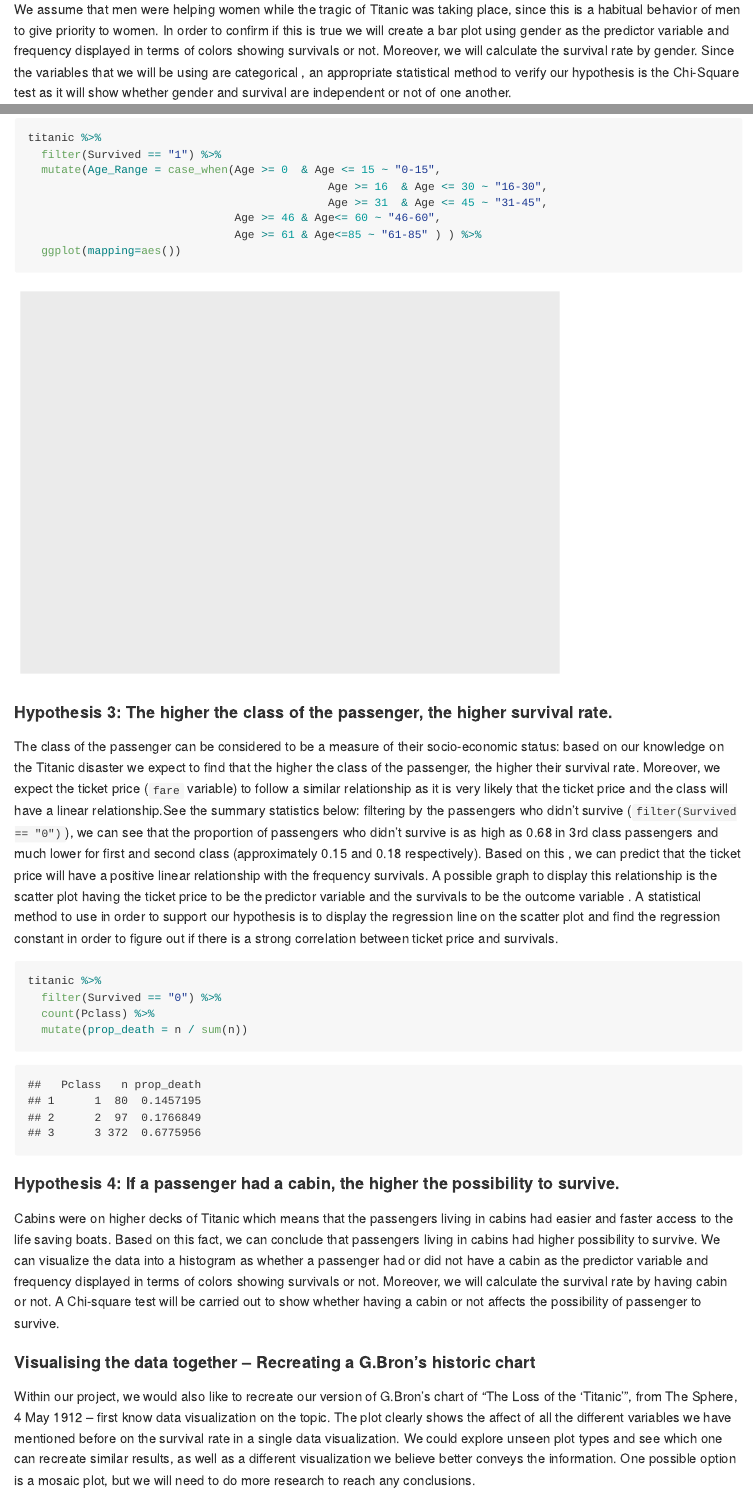
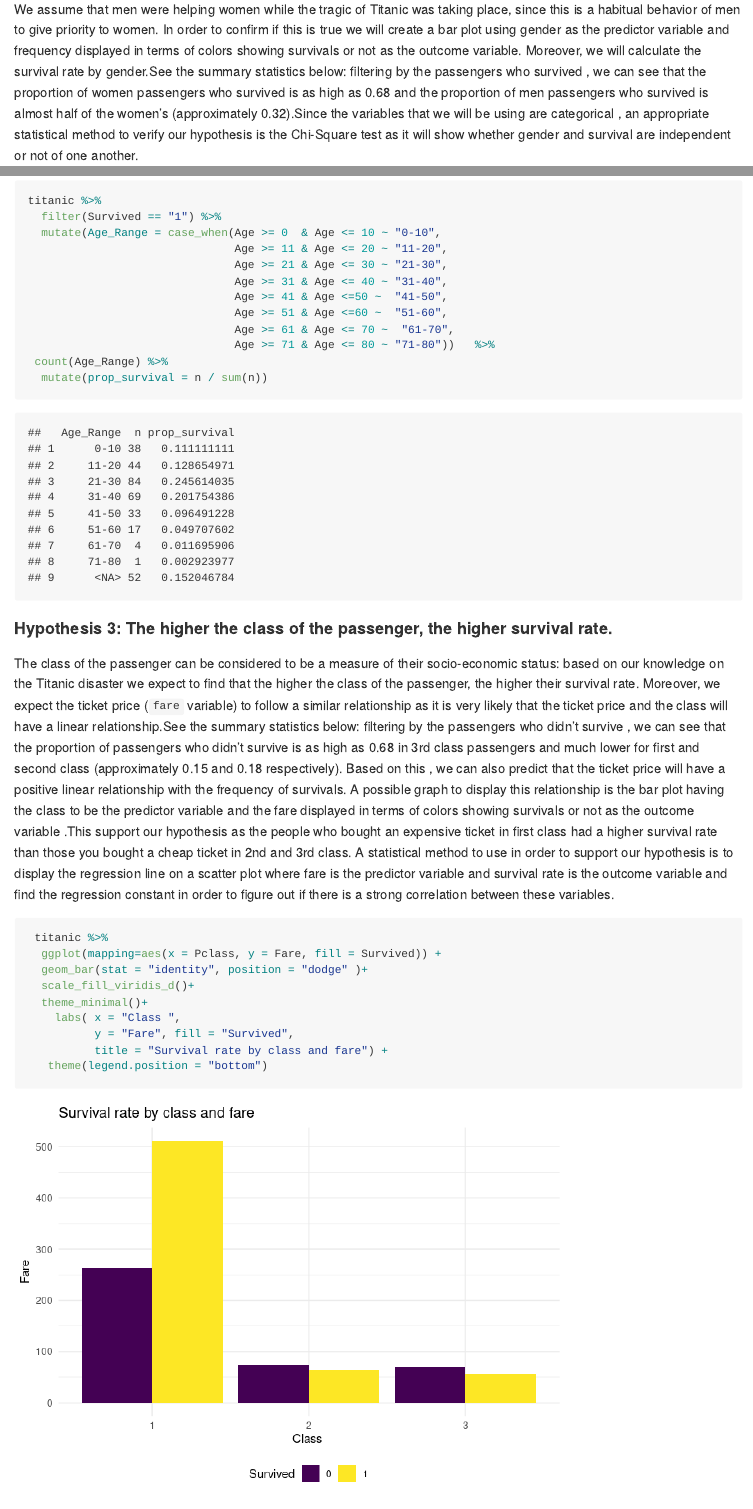
Before and after one commit to ids-s1-21/project-XEMteam, an R Markdown document (proposal/proposal.Rmd): the page in a window 1100 px wide, from 2140 px down before the commit and from 2280 px down after it, so that both start at the same text, and a second part further down, joined at a grey line. The pictures show the output file proposal/proposal.md that the author committed with the source, drawn offline in the style of GitHub.

Commit message:
Section 3

````diff
--- a/proposal/proposal.Rmd
+++ b/proposal/proposal.Rmd
@@ -63 +63,0 @@ https://www.kaggle.com/c/titanic/data
-We assume that men were helping women while the tragic of Titanic was taking place, since this is a habitual behavior of men to give priority to women. In order to confirm if this is true we will create a bar plot using gender as the predictor variable and frequency displayed in terms of colors showing survivals or not. Moreover,  we will calculate the survival rate by gender. Since the variables that we will be using are categorical , an appropriate statistical method to verify our hypothesis is the Chi-Square test as it will show whether gender and survival are independent or not of one another.
@@ -75,0 +73 @@ titanic %>%
+We assume that men were helping women while the tragic of Titanic was taking place, since this is a habitual behavior of men to give priority to women. In order to confirm if this is true we will create a bar plot using gender as the predictor variable and frequency displayed in terms of colors showing survivals or not as the outcome variable. Moreover,  we will calculate the survival rate by gender.See the summary statistics below: filtering by the passengers who  survived , we can see that the proportion of women passengers who survived is as high as 0.68 and the proportion of men passengers who survived is almost half of the women's (approximately 0.32).Since the variables that we will be using are categorical , an appropriate statistical method to verify our hypothesis is the Chi-Square test as it will show whether gender and survival are independent or not of one another.
@@ -78,9 +95,2 @@ The age of a passenger can be considered to be high priority. We take it for gra
 ```{r age-survival}
 titanic %>%
-  filter(Survived == "1") %>%
-  mutate(Age_Range = case_when(Age >= 0  & Age <= 15 ~ "0-15",
-                                             Age >= 16  & Age <= 30 ~ "16-30",
-                                             Age >= 31  & Age <= 45 ~ "31-45",
-                               Age >= 46 & Age<= 60 ~ "46-60",
-                               Age >= 61 & Age<=85 ~ "61-85" ) ) %>%
-  ggplot(mapping=aes())
@@ -93,26 +107,39 @@ titanic %>%
+titanic %>%
+  filter(Survived == "1") %>%
+  mutate(Age_Range = case_when(Age >= 0  & Age <= 10 ~ "0-10",
+                               Age >= 11 & Age <= 20 ~ "11-20",
+                               Age >= 21 & Age <= 30 ~ "21-30",
+                               Age >= 31 & Age <= 40 ~ "31-40",
+                               Age >= 41 & Age <=50 ~  "41-50",
+                               Age >= 51 & Age <=60 ~  "51-60",
+                               Age >= 61 & Age <= 70 ~  "61-70",
+                               Age >= 71 & Age <= 80 ~ "71-80"))   %>%
+ count(Age_Range) %>%
+  mutate(prop_survival = n / sum(n))
 
 ```
 
 #### Hypothesis 3: The higher the class of the passenger, the higher survival rate.
-The class of the passenger can be considered to be a measure of their socio-economic status: based on our knowledge on the Titanic disaster we expect to find that the higher the class of the passenger, the higher their survival rate. Moreover, we expect the ticket price (`fare` variable) to follow a similar relationship as it is very likely that the ticket price and the class will have a linear relationship.See the summary statistics below: filtering by the passengers who didn't survive (`filter(Survived == "0")`), we can see that the proportion of passengers who didn't survive is as high as 0.68 in 3rd class passengers and much lower for first and second class (approximately 0.15 and 0.18 respectively). Based on this , we can  predict that the ticket price will have a positive linear relationship with the  frequency survivals. A possible graph to display this relationship is the scatter plot having the ticket price to be the predictor variable and the survivals to be the outcome variable . A statistical method to use  in order to support our hypothesis  is to display the regression line on the scatter plot and find the regression constant in order to  figure out if there is a strong correlation between ticket price and survivals.
+The class of the passenger can be considered to be a measure of their socio-economic status: based on our knowledge on the Titanic disaster we expect to find that the higher the class of the passenger, the higher their survival rate. Moreover, we expect the ticket price (`fare` variable) to follow a similar relationship as it is very likely that the ticket price and the class will have a linear relationship.See the summary statistics below: filtering by the passengers who didn't survive , we can see that the proportion of passengers who didn't survive is as high as 0.68 in 3rd class passengers and much lower for first and second class (approximately 0.15 and 0.18 respectively). Based on this , we can also predict that the ticket price will have a positive linear relationship with the  frequency of survivals. A possible graph to display this relationship is the bar plot  having the class to be the predictor variable and the fare displayed in terms of colors showing survivals or not as the outcome variable .This support our hypothesis as the people who bought an expensive ticket in first class had a higher survival rate than those you bought a cheap  ticket in 2nd and 3rd class. A statistical method to use  in order to support our hypothesis  is to display the regression line on a  scatter plot where fare is the predictor variable and survival rate is the outcome variable and find the regression constant in order to  figure out if there is a strong correlation between these variables.
+
+```{r fare-survivals-relationship}
+ titanic %>%
+  ggplot(mapping=aes(x = Pclass, y = Fare, fill = Survived)) +
+  geom_bar(stat = "identity", position = "dodge" )+
+  scale_fill_viridis_d()+
+  theme_minimal()+
+    labs( x = "Class ",
+          y = "Fare", fill = "Survived",
+          title = "Survival rate by class and fare") +
+   theme(legend.position = "bottom")
+```
 
 ```{r class-survival}
-titanic %>%
+ titanic %>%
   filter(Survived == "0") %>%
   count(Pclass) %>%
   mutate(prop_death = n / sum(n))
 ```
 
-```{r fare-cabin-relationship}
-
-
-
-```
-
-#### Hypothesis 4: If a passenger had a cabin, the higher the possibility to survive.
-
-Cabins were on higher decks of Titanic which means that the passengers living in cabins had easier and faster access to the life saving boats. Based on this fact, we can conclude that passengers living in cabins had higher possibility to survive.  We can visualize the data into a histogram  as whether a passenger had or did not have a cabin as the predictor variable and frequency displayed in terms of colors showing survivals or not. Moreover, we will calculate the survival rate by having cabin or not. A Chi-square test will be carried out to show whether having a cabin or not affects the possibility of passenger to survive.
-
-
 #### Visualising the data together -- Recreating a G.Bron's historic chart
 Within our project, we would also like to recreate our version of G.Bron's chart of “The Loss of the ‘Titanic'”, from The Sphere, 4 May 1912 -- first know data visualization on the topic. The plot clearly shows the affect of all the different variables we have mentioned before on the survival rate in a single data visualization. We could explore unseen plot types and see which one can recreate similar results, as well as a different visualization we believe better conveys the information. One possible option is a mosaic plot, but we will need to do more research to reach any conclusions.
````
Also changed, not shown: proposal/proposal.md, proposal/proposal_files/figure-gfm/age-survival-1.png, proposal/proposal_files/figure-gfm/fare-survivals-relationship-1.png (added), proposal/proposal_files/figure-gfm/gender-survival-1.png, proposal/proposal.Rmd (49 more changed lines).
